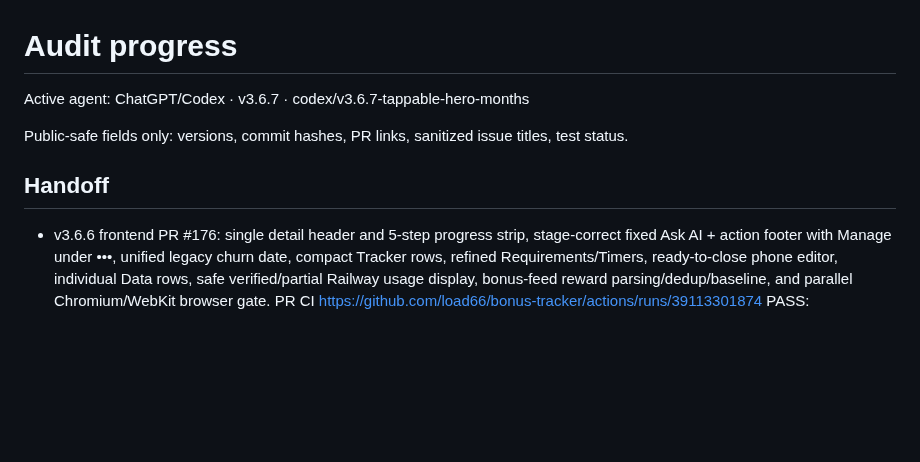
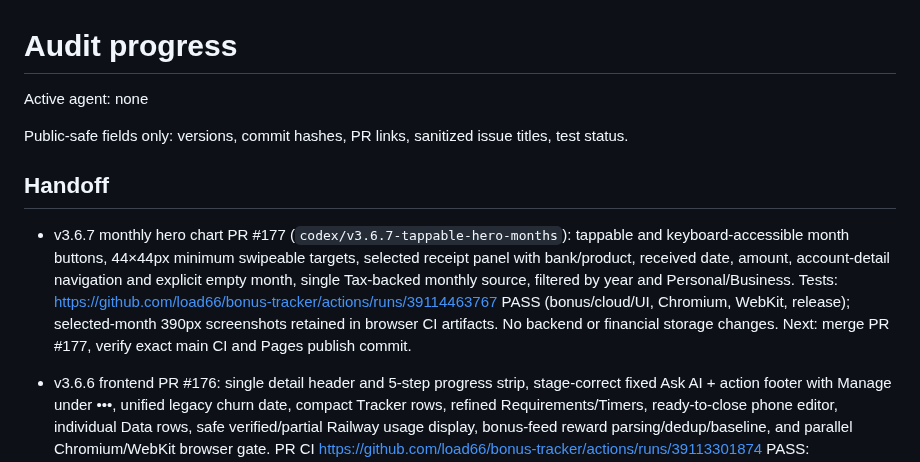
Before and after one commit to load66/bonus-tracker, a Markdown page: docs/AUDIT_PROGRESS.md, the part around the change. GitHub-like rendering; blank space fills up the shorter version.

Commit message:
Complete v3.6.7 month chart handoff after verified browser tests

```diff
--- a/docs/AUDIT_PROGRESS.md
+++ b/docs/AUDIT_PROGRESS.md
@@ -1,10 +1,12 @@
 # Audit progress
 
-Active agent: ChatGPT/Codex · v3.6.7 · codex/v3.6.7-tappable-hero-months
+Active agent: none
 
 Public-safe fields only: versions, commit hashes, PR links, sanitized issue titles, test status.
 
 ## Handoff
+
+- v3.6.7 monthly hero chart PR #177 (`codex/v3.6.7-tappable-hero-months`): tappable and keyboard-accessible month buttons, 44×44px minimum swipeable targets, selected receipt panel with bank/product, received date, amount, account-detail navigation and explicit empty month, single Tax-backed monthly source, filtered by year and Personal/Business. Tests: https://github.com/load66/bonus-tracker/actions/runs/39114463767 PASS (bonus/cloud/UI, Chromium, WebKit, release); selected-month 390px screenshots retained in browser CI artifacts. No backend or financial storage changes. Next: merge PR #177, verify exact main CI and Pages publish commit.
 
 - v3.6.6 frontend PR #176: single detail header and 5-step progress strip, stage-correct fixed Ask AI + action footer with Manage under •••, unified legacy churn date, compact Tracker rows, refined Requirements/Timers, ready-to-close phone editor, individual Data rows, safe verified/partial Railway usage display, bonus-feed reward parsing/dedup/baseline, and parallel Chromium/WebKit browser gate. PR CI https://github.com/load66/bonus-tracker/actions/runs/39113301874 PASS: bonus/cloud/UI, Chromium, WebKit, release validation. Mobile 390px screenshot artifacts available in CI. No real financial records or Railway credentials changed. Backend PR #234 deployed at `99e1a1d39dab51b9d6c7169f6a319a6a53bb9585`. Next: merge PR #176, verify exact main CI and GitHub Pages; next separate requested chart release adds tappable hero months without altering verified v3.6.6 history or calculations.
 
```
